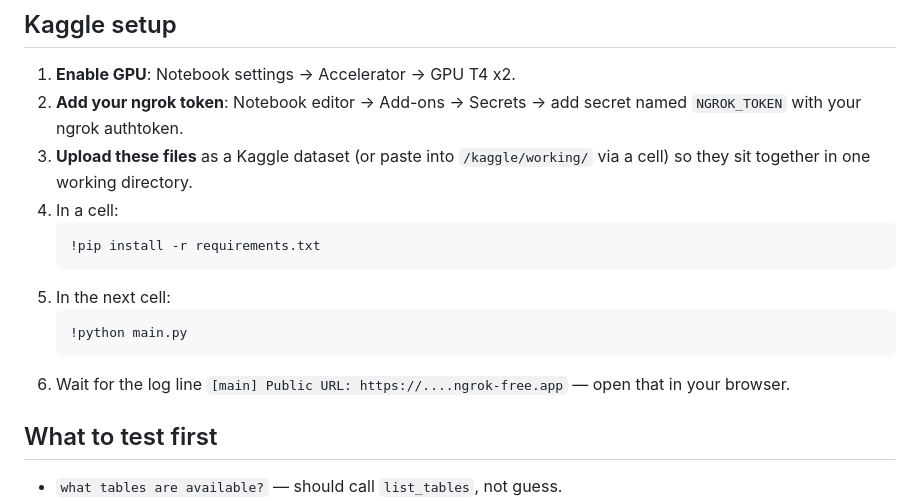
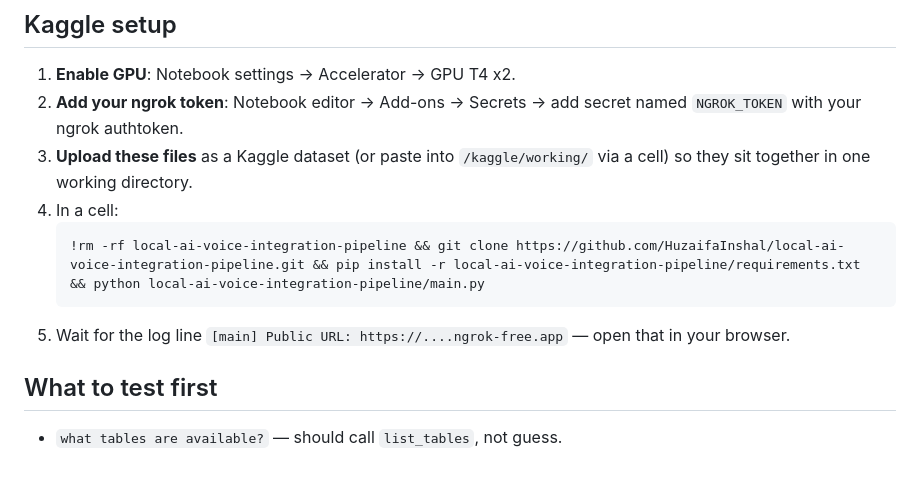
Before and after one commit to HuzaifaInshal/local-ai-voice-integration-pipeline, a Markdown page: README.md, the part around the change. Rendered like a GitHub page; blank space fills up the shorter version.

````diff
--- a/README.md
+++ b/README.md
@@ -20,13 +20,9 @@ all reachable via ngrok while the Kaggle session is running.
 3. **Upload these files** as a Kaggle dataset (or paste into `/kaggle/working/` via a cell) so they sit together in one working directory.
 4. In a cell:
    ```
-   !pip install -r requirements.txt
+   !rm -rf local-ai-voice-integration-pipeline && git clone https://github.com/HuzaifaInshal/local-ai-voice-integration-pipeline.git && pip install -r local-ai-voice-integration-pipeline/requirements.txt && python local-ai-voice-integration-pipeline/main.py
    ```
-5. In the next cell:
-   ```
-   !python main.py
-   ```
-6. Wait for the log line `[main] Public URL: https://....ngrok-free.app` — open that in your browser.
+5. Wait for the log line `[main] Public URL: https://....ngrok-free.app` — open that in your browser.
 
 ## What to test first
 
````
